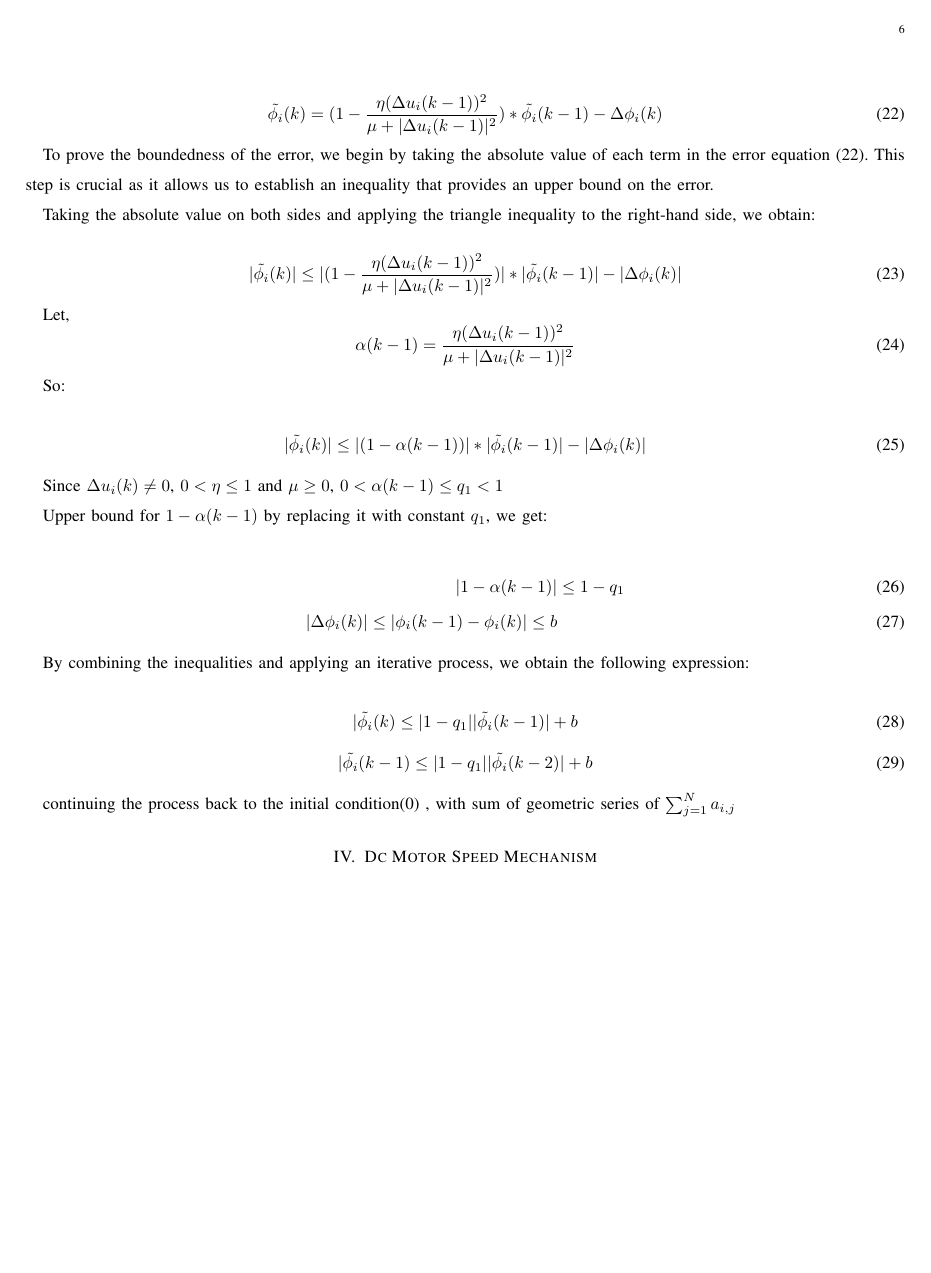
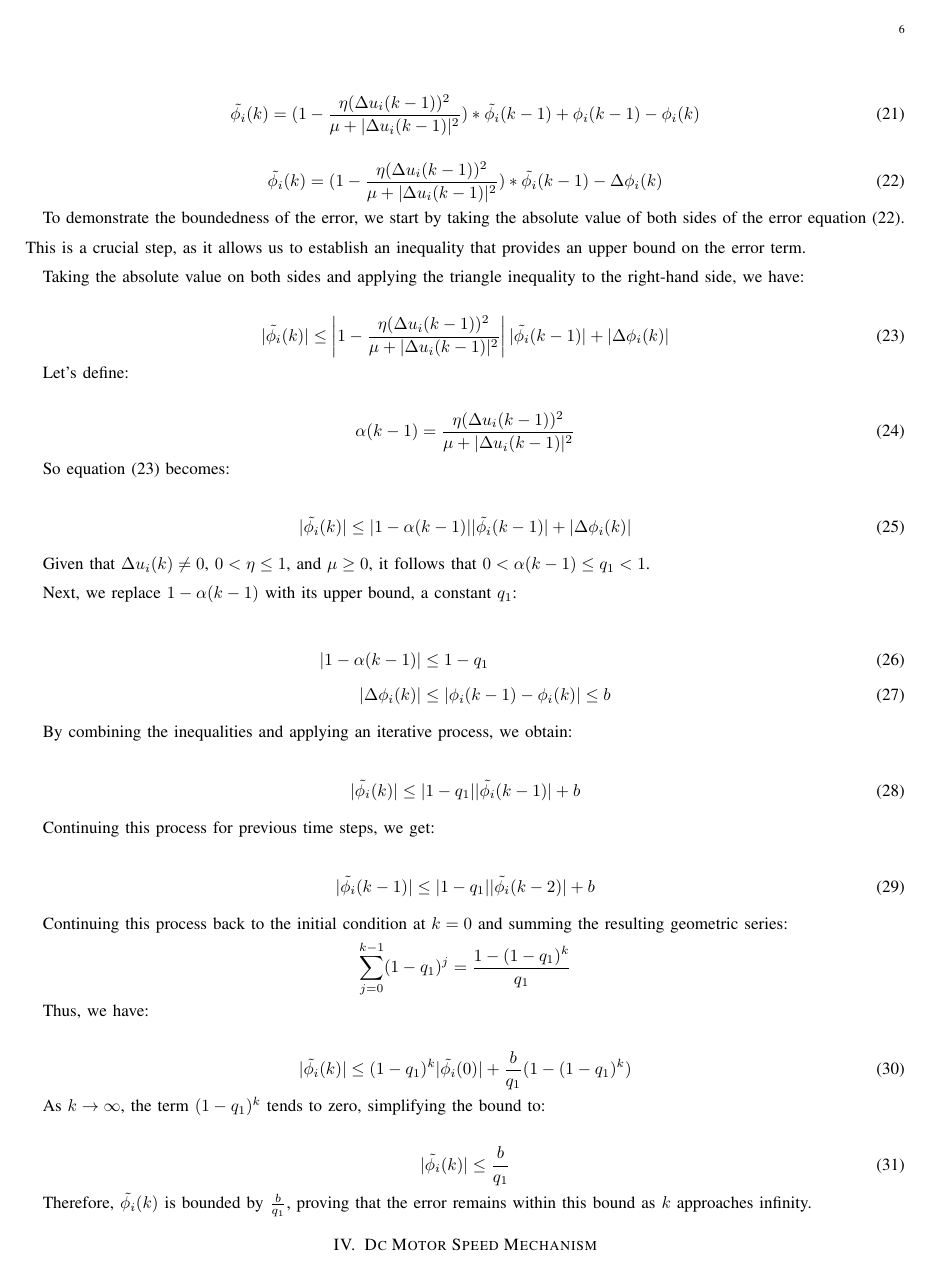
Before and after one commit to TonyBimenyi/First-Paper, a LaTeX paper (mfasmc.tex): page 6 of 6. Compiled offline with pdfLaTeX.

Commit message:
step 1 done

```diff
--- a/mfasmc.tex
+++ b/mfasmc.tex
@@ -270,50 +272,77 @@ Using equation (\ref{model 19}) in equation (\ref{model 18}), we get:
     \tilde{\phi_i}(k) = (1-\frac{\eta(\Delta u_i(k-1))^2}{\mu + |\Delta u_i(k-1)|^2})*\tilde{\phi_i}(k-1) - \Delta \phi_i(k)
 \end{equation}
 
-To prove the boundedness of the error, we begin by taking the absolute value of each term in the error equation (\ref{model 22}). This step is crucial as it allows us to establish an inequality that provides an upper bound on the error.
+To demonstrate the boundedness of the error, we start by taking the absolute value of both sides of the error equation (\ref{model 22}). This is a crucial step, as it allows us to establish an inequality that provides an upper bound on the error term.
 
-Taking the absolute value on both sides and applying the triangle inequality to the right-hand side, we obtain:
+Taking the absolute value on both sides and applying the triangle inequality to the right-hand side, we have:
 
 \begin{equation}
 \label{model 23}
-    |\tilde{\phi_i}(k)| \leq  |(1-\frac{\eta(\Delta u_i(k-1))^2}{\mu + |\Delta u_i(k-1)|^2})|*|\tilde{\phi_i}(k-1) |- |\Delta \phi_i(k)|
+|\tilde{\phi_i}(k)| \leq \left| 1 - \frac{\eta (\Delta u_i(k-1))^2}{\mu + |\Delta u_i(k-1)|^2} \right| |\tilde{\phi_i}(k-1)| + |\Delta \phi_i(k)|
 \end{equation}
 
-Let,
+Let’s define:
+
 \begin{equation}
 \label{model 24}
-    \alpha(k-1) = \frac{\eta(\Delta u_i(k-1))^2}{\mu + |\Delta u_i(k-1)|^2}
+\alpha(k-1) = \frac{\eta (\Delta u_i(k-1))^2}{\mu + |\Delta u_i(k-1)|^2}
 \end{equation}
 
-So:
+So equation (\ref{model 23}) becomes:
 
 \begin{equation}
 \label{model 25}
-    |\tilde{\phi_i}(k)| \leq  |(1-\alpha(k-1))|*|\tilde{\phi_i}(k-1) |- |\Delta \phi_i(k)|
+|\tilde{\phi_i}(k)| \leq |1 - \alpha(k-1)| |\tilde{\phi_i}(k-1)| + |\Delta \phi_i(k)|
 \end{equation}
 
-Since \(\Delta u_i(k) \neq  0\), \(0 < \eta \leq 1 \) and \(\mu \geq 0 \), \(0 < \alpha(k-1) \leq q_1 < 1  \)
+Given that \(\Delta u_i(k) \neq 0\), \(0 < \eta \leq 1\), and \(\mu \geq 0\), it follows that \(0 < \alpha(k-1) \leq q_1 < 1\).
 
-Upper bound for \(1-\alpha(k-1) \) by replacing it with constant \(q_1\), we get:
+Next, we replace \(1 - \alpha(k-1)\) with its upper bound, a constant \(q_1\):
 
 \begin{align}
 \label{model 26}
-    |1-\alpha(k-1)| &\leq 1-q_1 \\
-    |\Delta \phi_i(k)| \leq |\phi_i(k-1) - \phi_i(k)| \leq b
+|1 - \alpha(k-1)| &\leq 1 - q_1 \\
+|\Delta \phi_i(k)| &\leq |\phi_i(k-1) - \phi_i(k)| \leq b
 \end{align}
 
-By combining the inequalities and applying an iterative process, we obtain the following expression:
+By combining the inequalities and applying an iterative process, we obtain:
+
+\begin{equation}
+\label{model 27}
+|\tilde{\phi_i}(k)| \leq |1 - q_1| |\tilde{\phi_i}(k-1)| + b
+\end{equation}
+
+Continuing this process for previous time steps, we get:
 
 \begin{equation}
 \label{model 28}
-    |\tilde{\phi_i}(k) \leq |1-q_1||\tilde{\phi_i}(k-1)|+b
+|\tilde{\phi_i}(k-1)| \leq |1 - q_1| |\tilde{\phi_i}(k-2)| + b
 \end{equation}
+
+Continuing this process back to the initial condition at \(k=0\) and summing the resulting geometric series:
+\[
+\sum_{j=0}^{k-1} (1-q_1)^j = \frac{1-(1-q_1)^k}{q_1}
+\]
+
+Thus, we have:
+
 \begin{equation}
 \label{model 29}
-    |\tilde{\phi_i}(k-1) \leq |1-q_1||\tilde{\phi_i}(k-2)|+b
+|\tilde{\phi_i}(k)| \leq (1 - q_1)^k |\tilde{\phi_i}(0)| + \frac{b}{q_1} (1 - (1 - q_1)^k)
 \end{equation}
 
-continuing the process back to the initial condition(0) , with sum of geometric series of \(\sum_{j=1}^N a_{i,j}\)
+As \(k \rightarrow \infty\), the term \((1-q_1)^k\) tends to zero, simplifying the bound to:
+
+\begin{equation}
+\label{model 30}
+|\tilde{\phi_i}(k)| \leq \frac{b}{q_1}
+\end{equation}
+
+Therefore, \(\tilde{\phi_i}(k)\) is bounded by \(\frac{b}{q_1}\), proving that the error remains within this bound as \(k\) approaches infinity.
+
+
+
+
 
 
 
```
Also changed, not shown: mfasmc.pdf, mfasmc.tex (2 more changed lines), 5 other files. Lines whose indentation alone changed are shown as unchanged.
